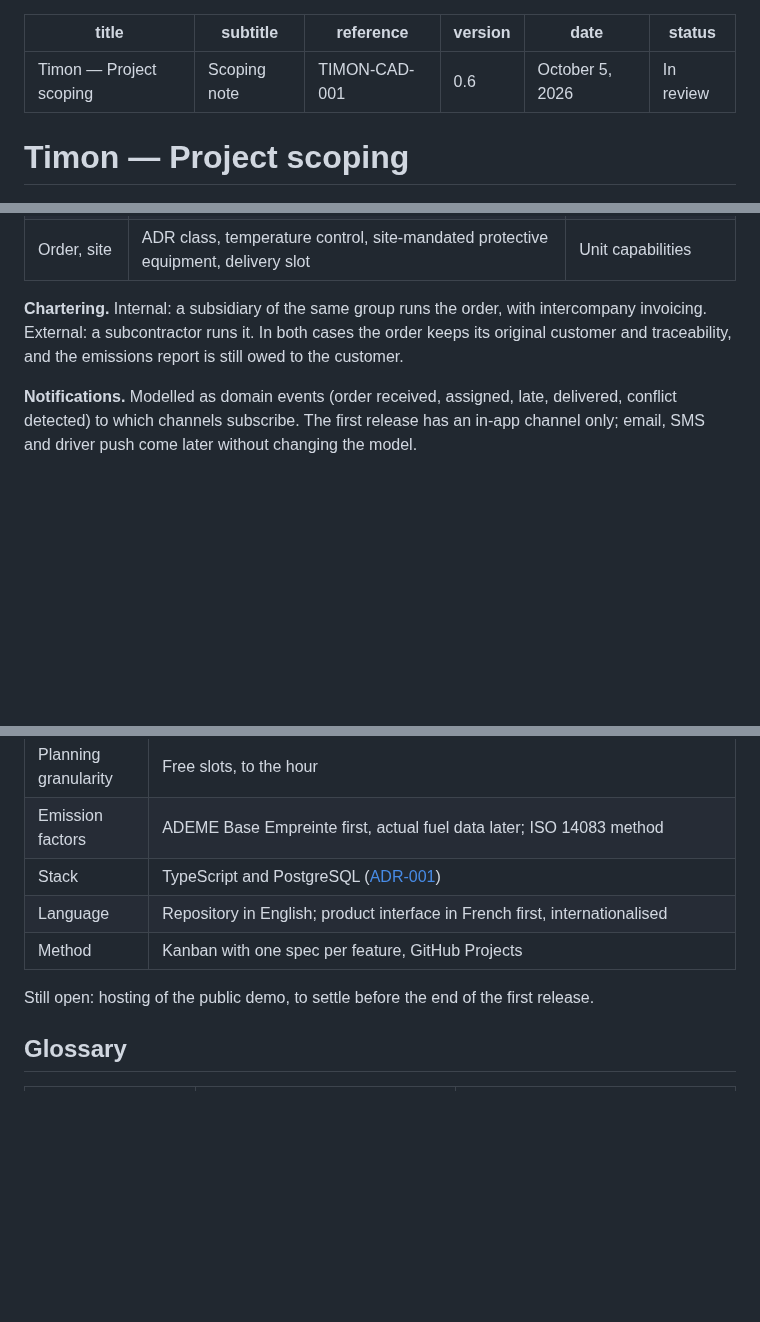
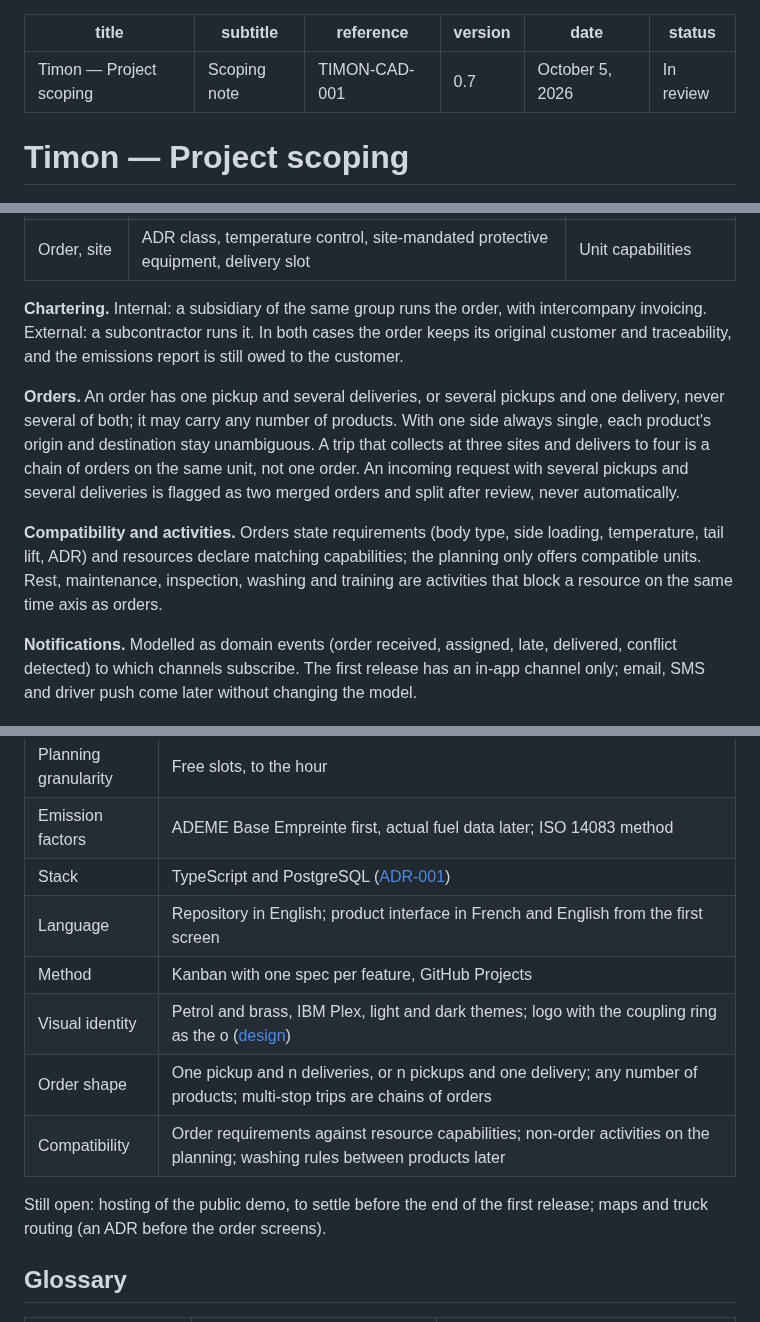
Before and after one commit to jojoricard/timon-tms, a Markdown page: docs/scoping.md, 3 parts joined by grey strips. Rendered like a GitHub page; blank space fills up the shorter version.

```diff
--- a/docs/scoping.md
+++ b/docs/scoping.md
@@ -2,7 +2,7 @@
 title: "Timon — Project scoping"
 subtitle: "Scoping note"
 reference: TIMON-CAD-001
-version: "0.6"
+version: "0.7"
 date: "October 5, 2026"
 status: "In review"
 ---
@@ -92,6 +92,10 @@ The central object is the **unit**: a combination of resources planned as one, t
 
 **Chartering.** Internal: a subsidiary of the same group runs the order, with intercompany invoicing. External: a subcontractor runs it. In both cases the order keeps its original customer and traceability, and the emissions report is still owed to the customer.
 
+**Orders.** An order has one pickup and several deliveries, or several pickups and one delivery, never several of both; it may carry any number of products. With one side always single, each product's origin and destination stay unambiguous. A trip that collects at three sites and delivers to four is a chain of orders on the same unit, not one order. An incoming request with several pickups and several deliveries is flagged as two merged orders and split after review, never automatically.
+
+**Compatibility and activities.** Orders state requirements (body type, side loading, temperature, tail lift, ADR) and resources declare matching capabilities; the planning only offers compatible units. Rest, maintenance, inspection, washing and training are activities that block a resource on the same time axis as orders.
+
 **Notifications.** Modelled as domain events (order received, assigned, late, delivered, conflict detected) to which channels subscribe. The first release has an in-app channel only; email, SMS and driver push come later without changing the model.
 
 ## First release scope
@@ -148,10 +153,13 @@ Docs live in the repository (`docs/specs`, `docs/adr`, `docs/design`). The board
 | Planning granularity | Free slots, to the hour |
 | Emission factors | ADEME Base Empreinte first, actual fuel data later; ISO 14083 method |
 | Stack | TypeScript and PostgreSQL ([ADR-001](adr/0001-typescript-postgresql.md)) |
-| Language | Repository in English; product interface in French first, internationalised |
+| Language | Repository in English; product interface in French and English from the first screen |
 | Method | Kanban with one spec per feature, GitHub Projects |
+| Visual identity | Petrol and brass, IBM Plex, light and dark themes; logo with the coupling ring as the o ([design](design/README.md)) |
+| Order shape | One pickup and n deliveries, or n pickups and one delivery; any number of products; multi-stop trips are chains of orders |
+| Compatibility | Order requirements against resource capabilities; non-order activities on the planning; washing rules between products later |
 
-Still open: hosting of the public demo, to settle before the end of the first release.
+Still open: hosting of the public demo, to settle before the end of the first release; maps and truck routing (an ADR before the order screens).
 
 <!-- pagebreak -->
 
```
Also changed, not shown: other parts of docs/scoping.md (+10 -5 lines), docs/assets/domain-model.png.
